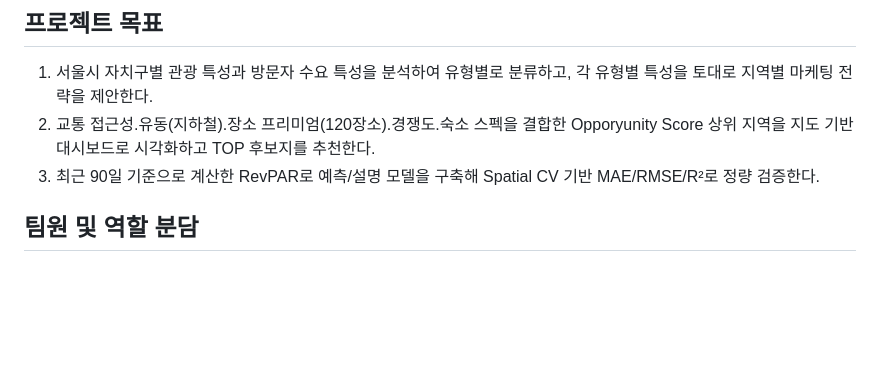
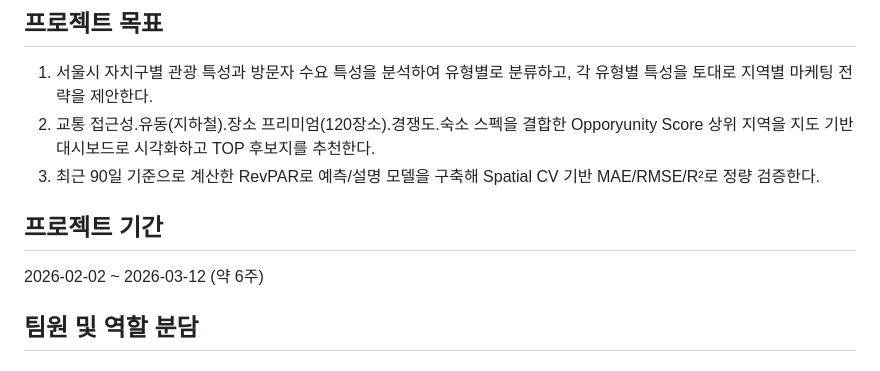
Before and after one commit to HEO-JINWON/Seoul-airbnb-Analysis-Project, a Markdown page: README.md, the part around the change. Rendered like a GitHub page; blank space fills up the shorter version.

```diff
--- a/README.md
+++ b/README.md
@@ -12,6 +12,8 @@
 2. 교통 접근성.유동(지하철).장소 프리미엄(120장소).경쟁도.숙소 스펙을 결합한 Opporyunity Score 상위 지역을 지도 기반 대시보드로 시각화하고 TOP 후보지를 추천한다.
 3. 최근 90일 기준으로 계산한 RevPAR로 예측/설명 모델을 구축해 Spatial CV 기반 MAE/RMSE/R²로 정량 검증한다.
 
+## 프로젝트 기간
+2026-02-02 ~ 2026-03-12 (약 6주)
 
 ## 팀원 및 역할 분담
 ### 허진원: 데이터 수집, 데이터 전처리, GIS 시각화 및 분석, 게스트 관점 관광 수요 및 패턴 분석, 태블로 마케팅 시각화, PPT 작성, 라이브 발표
```
